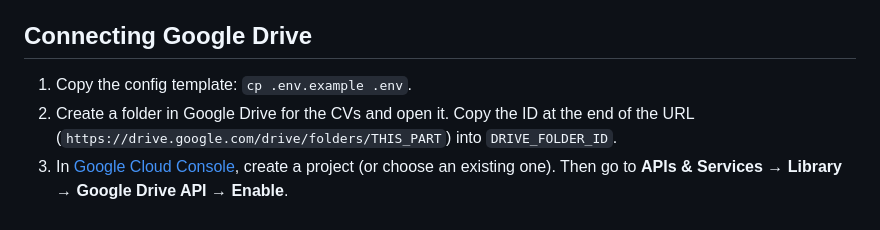
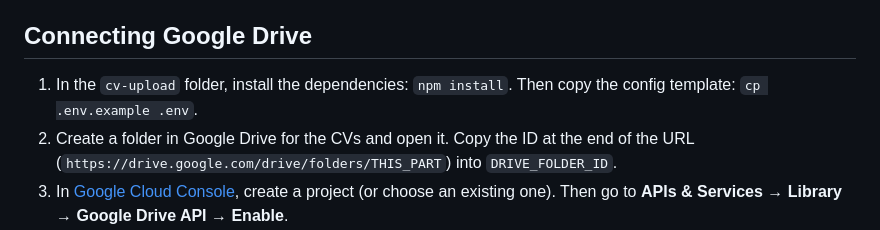
Before and after one commit to joshualvin/cv-upload, a Markdown page: README.md, the part around the change. Drawn GitHub-style.

Commit message:
README: install dependencies before connecting Google Drive
Co-Authored-By: Claude Opus 5.5 <noreply@anthropic.com>
Claude-Session: https://claude.ai/code/session_01D9opWanshqauB4NLhwKxn6

```diff
--- a/README.md
+++ b/README.md
@@ -21,7 +21,7 @@ To test from your phone, both devices must be on the same Wi-Fi. Set `PUBLIC_URL
 
 ## Connecting Google Drive
 
-1. Copy the config template: `cp .env.example .env`.
+1. In the `cv-upload` folder, install the dependencies: `npm install`. Then copy the config template: `cp .env.example .env`.
 2. Create a folder in Google Drive for the CVs and open it. Copy the ID at the end of the URL (`https://drive.google.com/drive/folders/THIS_PART`) into `DRIVE_FOLDER_ID`.
 3. In [Google Cloud Console](https://console.cloud.google.com/), create a project (or choose an existing one). Then go to **APIs & Services → Library → Google Drive API → Enable**.
 4. Choose one way to sign in:
```
